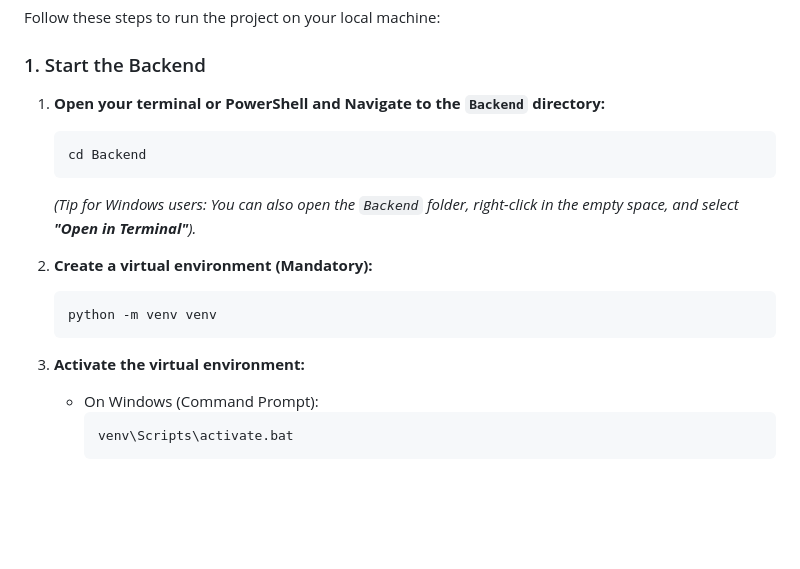
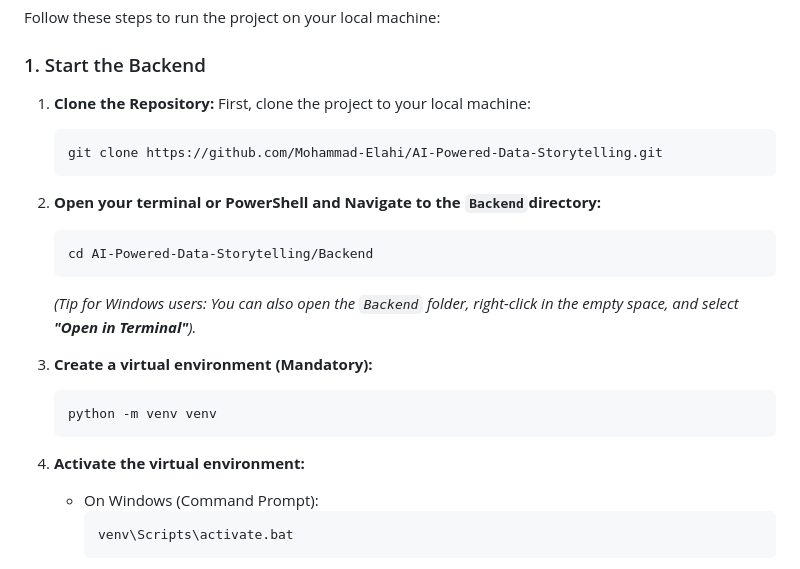
Before and after one commit to Mohammad-Elahi/AI-Powered-Data-Storytelling, a Markdown page: README.md, the part around the change. Drawn GitHub-style; blank space fills up the shorter version.

Commit message:
Revert README.md

````diff
--- a/README.md
+++ b/README.md
@@ -25,16 +25,20 @@ This project explores the difference between human-written and AI-generated stor
 Follow these steps to run the project on your local machine:
 
 ### 1. Start the Backend
-1. **Open your terminal or PowerShell and Navigate to the `Backend` directory:**
+1. **Clone the Repository:** First, clone the project to your local machine:
    ```bash
-   cd Backend
+   git clone https://github.com/Mohammad-Elahi/AI-Powered-Data-Storytelling.git
+   ```
+2. **Open your terminal or PowerShell and Navigate to the `Backend`directory:**
+   ```bash
+   cd AI-Powered-Data-Storytelling/Backend
    ```
    *(Tip for Windows users: You can also open the `Backend` folder, right-click in the empty space, and select **"Open in Terminal"**).*
-2. **Create a virtual environment (Mandatory):**
+3. **Create a virtual environment (Mandatory):**
    ```bash
    python -m venv venv
    ```
-3. **Activate the virtual environment:**
+4. **Activate the virtual environment:**
    - On Windows (Command Prompt):
      ```cmd
      venv\Scripts\activate.bat
````
